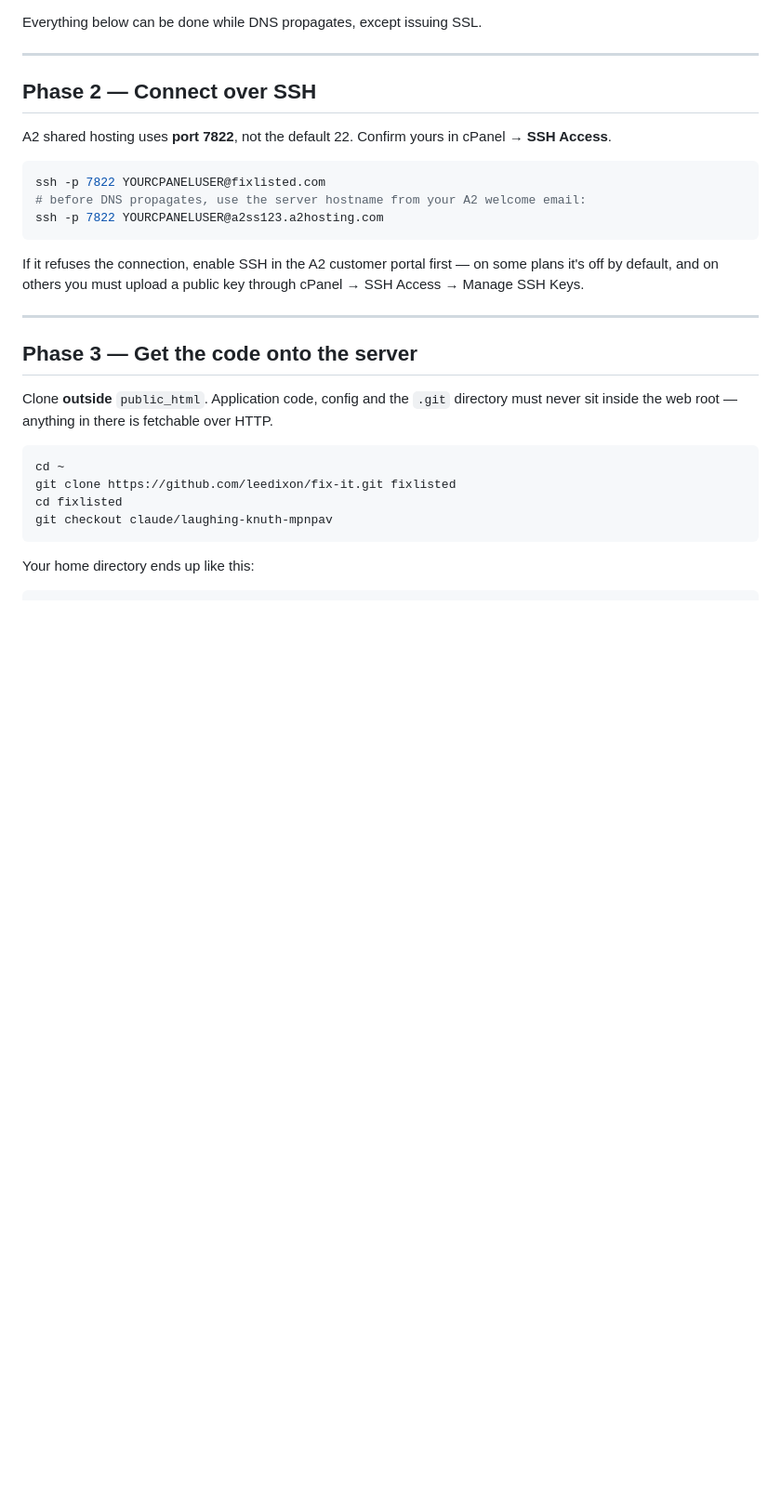
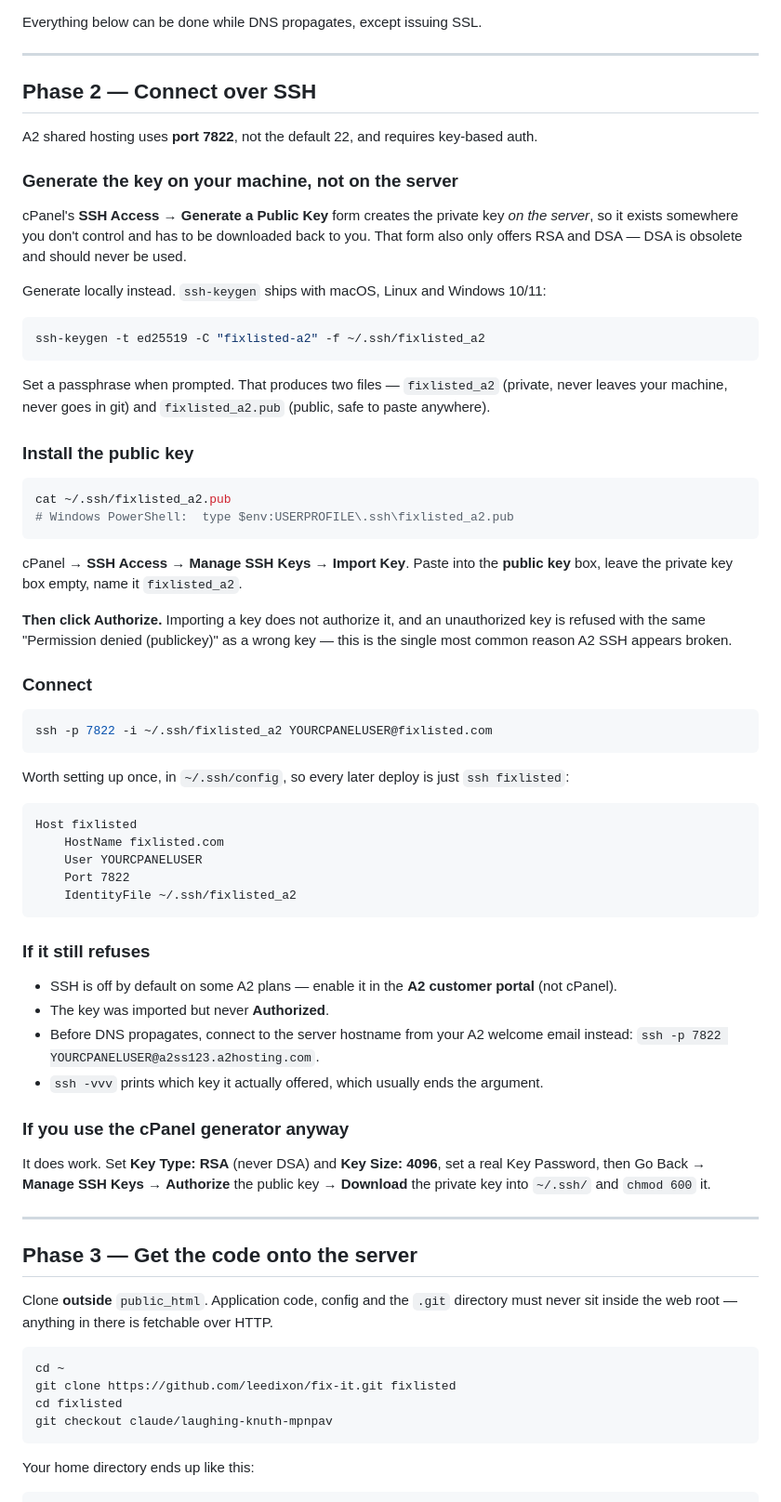
Before and after one commit to leedixon/fix-it, a Markdown page: docs/deploy.md, the part around the change. Shown at 93% size. Rendered like a GitHub page; blank space fills up the shorter version.

Commit message:
Document SSH key setup for A2 in the deploy runbook
Phase 2 previously assumed SSH already worked. It now covers generating
the keypair locally rather than through cPanel's generator, which creates
the private key on the server and only offers RSA and DSA.

Calls out authorizing the key as its own step: importing a key does not
authorize it, and an unauthorized key fails with the same "Permission
denied (publickey)" as a wrong one, which makes it the most common reason
A2 SSH looks broken.

Co-Authored-By: Claude Opus 5 <noreply@anthropic.com>
Claude-Session: https://claude.ai/code/session_011Nw4HYsAxfAs6UzyD3w9zv

````diff
--- a/docs/deploy.md
+++ b/docs/deploy.md
@@ -82,18 +82,68 @@ Everything below can be done while DNS propagates, except issuing SSL.
 
 ## Phase 2 — Connect over SSH
 
-A2 shared hosting uses **port 7822**, not the default 22. Confirm yours in
-cPanel → **SSH Access**.
+A2 shared hosting uses **port 7822**, not the default 22, and requires key-based auth.
+
+### Generate the key on your machine, not on the server
+
+cPanel's **SSH Access → Generate a Public Key** form creates the private key *on the
+server*, so it exists somewhere you don't control and has to be downloaded back to you.
+That form also only offers RSA and DSA — DSA is obsolete and should never be used.
+
+Generate locally instead. `ssh-keygen` ships with macOS, Linux and Windows 10/11:
 
 ```bash
-ssh -p 7822 YOURCPANELUSER@fixlisted.com
-# before DNS propagates, use the server hostname from your A2 welcome email:
-ssh -p 7822 YOURCPANELUSER@a2ss123.a2hosting.com
+ssh-keygen -t ed25519 -C "fixlisted-a2" -f ~/.ssh/fixlisted_a2
 ```
 
-If it refuses the connection, enable SSH in the A2 customer portal first — on some
-plans it's off by default, and on others you must upload a public key through
-cPanel → SSH Access → Manage SSH Keys.
+Set a passphrase when prompted. That produces two files — `fixlisted_a2` (private, never
+leaves your machine, never goes in git) and `fixlisted_a2.pub` (public, safe to paste
+anywhere).
+
+### Install the public key
+
+```bash
+cat ~/.ssh/fixlisted_a2.pub
+# Windows PowerShell:  type $env:USERPROFILE\.ssh\fixlisted_a2.pub
+```
+
+cPanel → **SSH Access** → **Manage SSH Keys** → **Import Key**. Paste into the **public
+key** box, leave the private key box empty, name it `fixlisted_a2`.
+
+**Then click Authorize.** Importing a key does not authorize it, and an unauthorized key
+is refused with the same "Permission denied (publickey)" as a wrong key — this is the
+single most common reason A2 SSH appears broken.
+
+### Connect
+
+```bash
+ssh -p 7822 -i ~/.ssh/fixlisted_a2 YOURCPANELUSER@fixlisted.com
+```
+
+Worth setting up once, in `~/.ssh/config`, so every later deploy is just `ssh fixlisted`:
+
+```
+Host fixlisted
+    HostName fixlisted.com
+    User YOURCPANELUSER
+    Port 7822
+    IdentityFile ~/.ssh/fixlisted_a2
+```
+
+### If it still refuses
+
+- SSH is off by default on some A2 plans — enable it in the **A2 customer portal**
+  (not cPanel).
+- The key was imported but never **Authorized**.
+- Before DNS propagates, connect to the server hostname from your A2 welcome email
+  instead: `ssh -p 7822 YOURCPANELUSER@a2ss123.a2hosting.com`.
+- `ssh -vvv` prints which key it actually offered, which usually ends the argument.
+
+### If you use the cPanel generator anyway
+
+It does work. Set **Key Type: RSA** (never DSA) and **Key Size: 4096**, set a real Key
+Password, then Go Back → **Manage SSH Keys** → **Authorize** the public key →
+**Download** the private key into `~/.ssh/` and `chmod 600` it.
 
 ---
 
````
